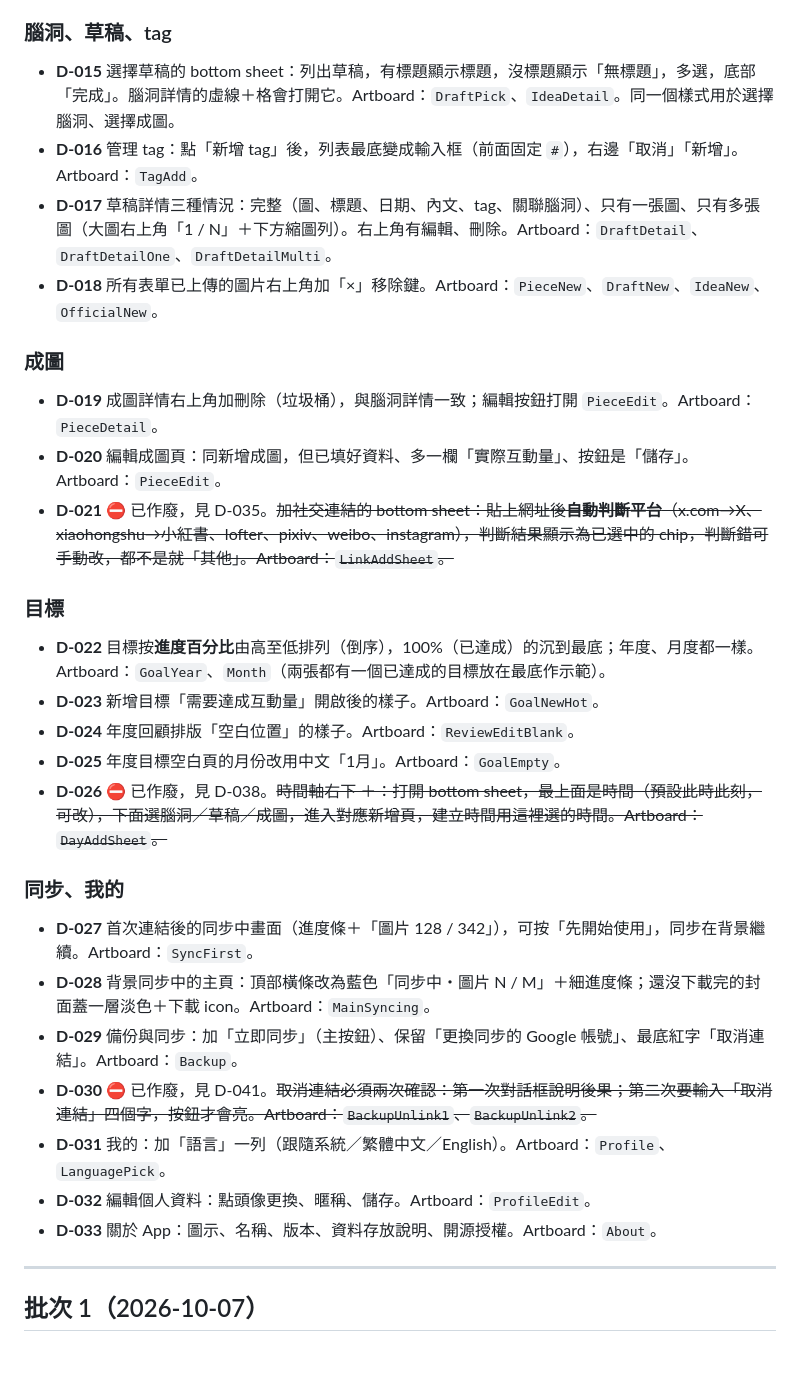
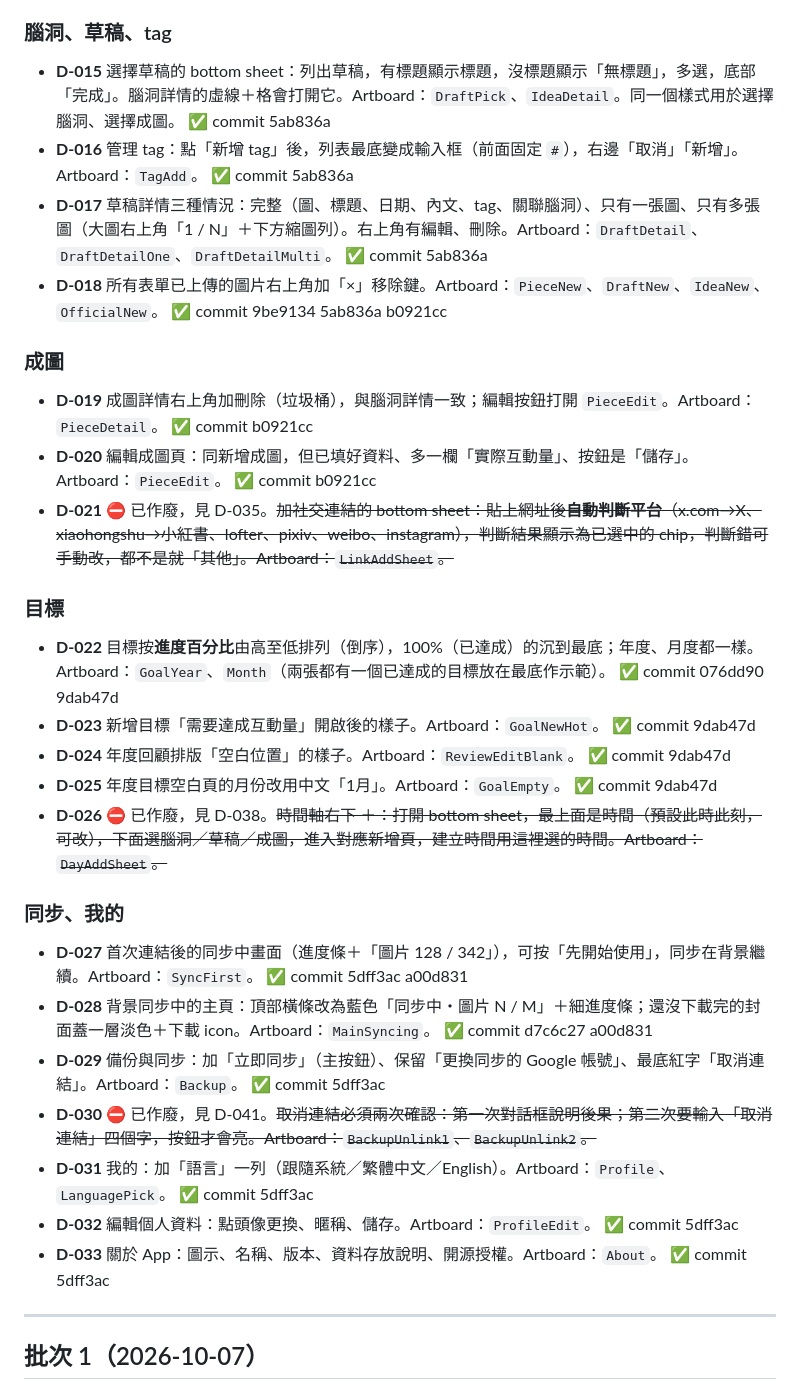
Before and after one commit to pierropropeller/my-drawing-drawer, a Markdown page: docs/CHANGELOG.md, the part around one of its changes. GitHub-like rendering; blank space fills up the shorter version.

```diff
--- a/docs/CHANGELOG.md
+++ b/docs/CHANGELOG.md
@@ -100,30 +100,30 @@
 
 ### 腦洞、草稿、tag
-- **D-015** 選擇草稿的 bottom sheet：列出草稿，有標題顯示標題，沒標題顯示「無標題」，多選，底部「完成」。腦洞詳情的虛線＋格會打開它。Artboard：`DraftPick`、`IdeaDetail`。同一個樣式用於選擇腦洞、選擇成圖。
-- **D-016** 管理 tag：點「新增 tag」後，列表最底變成輸入框（前面固定 `#`），右邊「取消」「新增」。Artboard：`TagAdd`。
-- **D-017** 草稿詳情三種情況：完整（圖、標題、日期、內文、tag、關聯腦洞）、只有一張圖、只有多張圖（大圖右上角「1 / N」＋下方縮圖列）。右上角有編輯、刪除。Artboard：`DraftDetail`、`DraftDetailOne`、`DraftDetailMulti`。
-- **D-018** 所有表單已上傳的圖片右上角加「×」移除鍵。Artboard：`PieceNew`、`DraftNew`、`IdeaNew`、`OfficialNew`。
+- **D-015** 選擇草稿的 bottom sheet：列出草稿，有標題顯示標題，沒標題顯示「無標題」，多選，底部「完成」。腦洞詳情的虛線＋格會打開它。Artboard：`DraftPick`、`IdeaDetail`。同一個樣式用於選擇腦洞、選擇成圖。 ✅ commit 5ab836a
+- **D-016** 管理 tag：點「新增 tag」後，列表最底變成輸入框（前面固定 `#`），右邊「取消」「新增」。Artboard：`TagAdd`。 ✅ commit 5ab836a
+- **D-017** 草稿詳情三種情況：完整（圖、標題、日期、內文、tag、關聯腦洞）、只有一張圖、只有多張圖（大圖右上角「1 / N」＋下方縮圖列）。右上角有編輯、刪除。Artboard：`DraftDetail`、`DraftDetailOne`、`DraftDetailMulti`。 ✅ commit 5ab836a
+- **D-018** 所有表單已上傳的圖片右上角加「×」移除鍵。Artboard：`PieceNew`、`DraftNew`、`IdeaNew`、`OfficialNew`。 ✅ commit 9be9134 5ab836a b0921cc
 
 ### 成圖
-- **D-019** 成圖詳情右上角加刪除（垃圾桶），與腦洞詳情一致；編輯按鈕打開 `PieceEdit`。Artboard：`PieceDetail`。
-- **D-020** 編輯成圖頁：同新增成圖，但已填好資料、多一欄「實際互動量」、按鈕是「儲存」。Artboard：`PieceEdit`。
+- **D-019** 成圖詳情右上角加刪除（垃圾桶），與腦洞詳情一致；編輯按鈕打開 `PieceEdit`。Artboard：`PieceDetail`。 ✅ commit b0921cc
+- **D-020** 編輯成圖頁：同新增成圖，但已填好資料、多一欄「實際互動量」、按鈕是「儲存」。Artboard：`PieceEdit`。 ✅ commit b0921cc
 - **D-021** ⛔ 已作廢，見 D-035。~~加社交連結的 bottom sheet：貼上網址後**自動判斷平台**（x.com→X、xiaohongshu→小紅書、lofter、pixiv、weibo、instagram），判斷結果顯示為已選中的 chip，判斷錯可手動改，都不是就「其他」。Artboard：`LinkAddSheet`。~~
 
 ### 目標
-- **D-022** 目標按**進度百分比**由高至低排列（倒序），100%（已達成）的沉到最底；年度、月度都一樣。Artboard：`GoalYear`、`Month`（兩張都有一個已達成的目標放在最底作示範）。
-- **D-023** 新增目標「需要達成互動量」開啟後的樣子。Artboard：`GoalNewHot`。
-- **D-024** 年度回顧排版「空白位置」的樣子。Artboard：`ReviewEditBlank`。
-- **D-025** 年度目標空白頁的月份改用中文「1月」。Artboard：`GoalEmpty`。
+- **D-022** 目標按**進度百分比**由高至低排列（倒序），100%（已達成）的沉到最底；年度、月度都一樣。Artboard：`GoalYear`、`Month`（兩張都有一個已達成的目標放在最底作示範）。 ✅ commit 076dd90 9dab47d
+- **D-023** 新增目標「需要達成互動量」開啟後的樣子。Artboard：`GoalNewHot`。 ✅ commit 9dab47d
+- **D-024** 年度回顧排版「空白位置」的樣子。Artboard：`ReviewEditBlank`。 ✅ commit 9dab47d
+- **D-025** 年度目標空白頁的月份改用中文「1月」。Artboard：`GoalEmpty`。 ✅ commit 9dab47d
 - **D-026** ⛔ 已作廢，見 D-038。~~時間軸右下 ＋：打開 bottom sheet，最上面是時間（預設此時此刻，可改），下面選腦洞／草稿／成圖，進入對應新增頁，建立時間用這裡選的時間。Artboard：`DayAddSheet`。~~
 
 ### 同步、我的
-- **D-027** 首次連結後的同步中畫面（進度條＋「圖片 128 / 342」），可按「先開始使用」，同步在背景繼續。Artboard：`SyncFirst`。
-- **D-028** 背景同步中的主頁：頂部橫條改為藍色「同步中・圖片 N / M」＋細進度條；還沒下載完的封面蓋一層淡色＋下載 icon。Artboard：`MainSyncing`。
-- **D-029** 備份與同步：加「立即同步」（主按鈕）、保留「更換同步的 Google 帳號」、最底紅字「取消連結」。Artboard：`Backup`。
+- **D-027** 首次連結後的同步中畫面（進度條＋「圖片 128 / 342」），可按「先開始使用」，同步在背景繼續。Artboard：`SyncFirst`。 ✅ commit 5dff3ac a00d831
+- **D-028** 背景同步中的主頁：頂部橫條改為藍色「同步中・圖片 N / M」＋細進度條；還沒下載完的封面蓋一層淡色＋下載 icon。Artboard：`MainSyncing`。 ✅ commit d7c6c27 a00d831
+- **D-029** 備份與同步：加「立即同步」（主按鈕）、保留「更換同步的 Google 帳號」、最底紅字「取消連結」。Artboard：`Backup`。 ✅ commit 5dff3ac
 - **D-030** ⛔ 已作廢，見 D-041。~~取消連結必須兩次確認：第一次對話框說明後果；第二次要輸入「取消連結」四個字，按鈕才會亮。Artboard：`BackupUnlink1`、`BackupUnlink2`。~~
-- **D-031** 我的：加「語言」一列（跟隨系統／繁體中文／English）。Artboard：`Profile`、`LanguagePick`。
-- **D-032** 編輯個人資料：點頭像更換、暱稱、儲存。Artboard：`ProfileEdit`。
-- **D-033** 關於 App：圖示、名稱、版本、資料存放說明、開源授權。Artboard：`About`。
+- **D-031** 我的：加「語言」一列（跟隨系統／繁體中文／English）。Artboard：`Profile`、`LanguagePick`。 ✅ commit 5dff3ac
+- **D-032** 編輯個人資料：點頭像更換、暱稱、儲存。Artboard：`ProfileEdit`。 ✅ commit 5dff3ac
+- **D-033** 關於 App：圖示、名稱、版本、資料存放說明、開源授權。Artboard：`About`。 ✅ commit 5dff3ac
 
 ---
 
```
Also changed, not shown: other parts of docs/CHANGELOG.md (+29 -29 lines).
